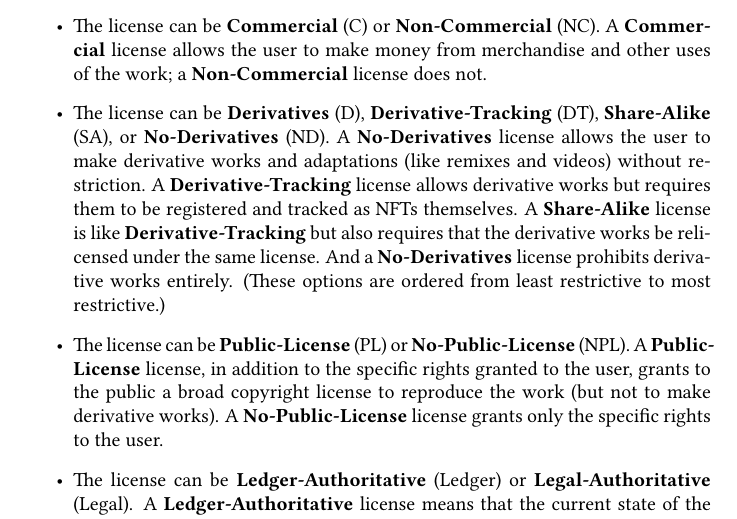
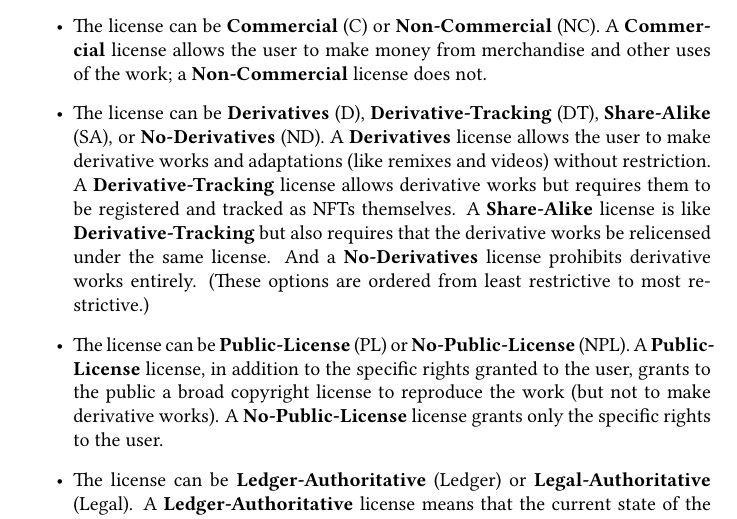
Before and after one commit to grimmelm/nft, a LaTeX document (license/ic3license.tex): part of page 2 of 16, cut so that both start at the same text. Compiled offline with pdfLaTeX.

Commit message:
fix typo

```diff
--- a/license/ic3license.tex
+++ b/license/ic3license.tex
@@ -62,7 +62,7 @@
 The \iccclicense has four optional features that a licensor can use or not when choosing a license:
 \begin{itemize}
 \item The license can be \commercial (C) or \noncommercial (NC). A \commercial license allows the user to make money from merchandise and other uses of the work; a \noncommercial license does not.
-\item The license can be \derivative (D), \derivativetracking (DT), \sharealike (SA), or \noderivative (ND). A \noderivative license allows the user to make derivative works and adaptations (like remixes and videos) without restriction. A \derivativetracking license allows derivative works but requires them to be registered and tracked as NFTs themselves. A \sharealike license is like \derivativetracking but also requires that the derivative works be relicensed under the same license. And a \noderivative license prohibits derivative works entirely. (These options are ordered from least restrictive to most restrictive.)
+\item The license can be \derivative (D), \derivativetracking (DT), \sharealike (SA), or \noderivative (ND). A \derivative license allows the user to make derivative works and adaptations (like remixes and videos) without restriction. A \derivativetracking license allows derivative works but requires them to be registered and tracked as NFTs themselves. A \sharealike license is like \derivativetracking but also requires that the derivative works be relicensed under the same license. And a \noderivative license prohibits derivative works entirely. (These options are ordered from least restrictive to most restrictive.)
 \item The license can be \publiclicense (PL) or \nopubliclicense (NPL). A \publiclicense license, in addition to the specific rights granted to the user, grants to the public a broad copyright license to reproduce the work (but not to make derivative works). A \nopubliclicense license grants only the specific rights to the user.
 \item The license can be \ledger (Ledger) or \legal (Legal). A \ledger license means that the current state of the blockchain ledger is always authoritative for who owns the NFT and has rights under the license, even if the NFT is stolen or transferred by mistake. A \legal license gives the courts flexibility to correct ownership of the license in clear cases of theft and fraud.
 \end{itemize}
```
Also changed, not shown: license/ic3license.pdf.
